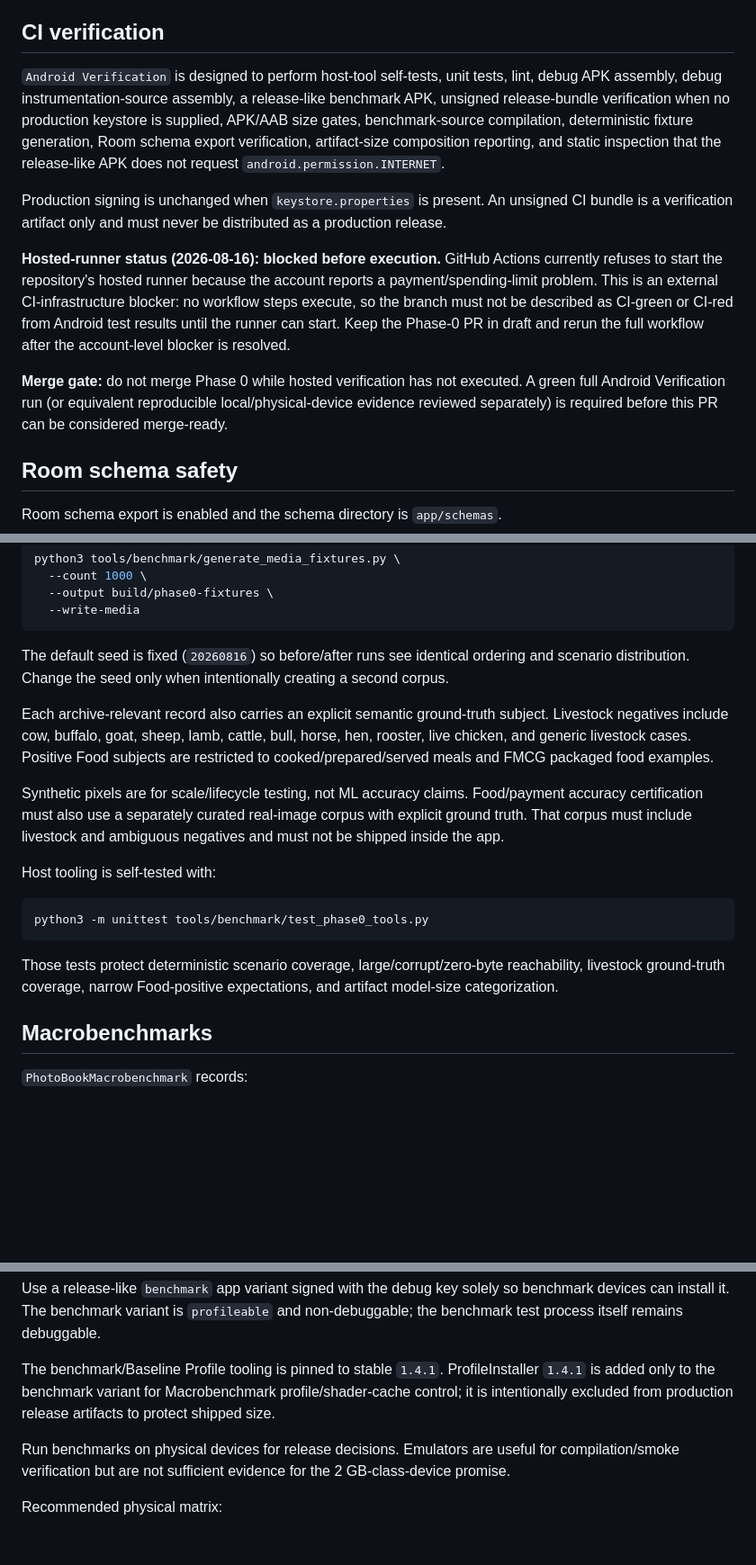
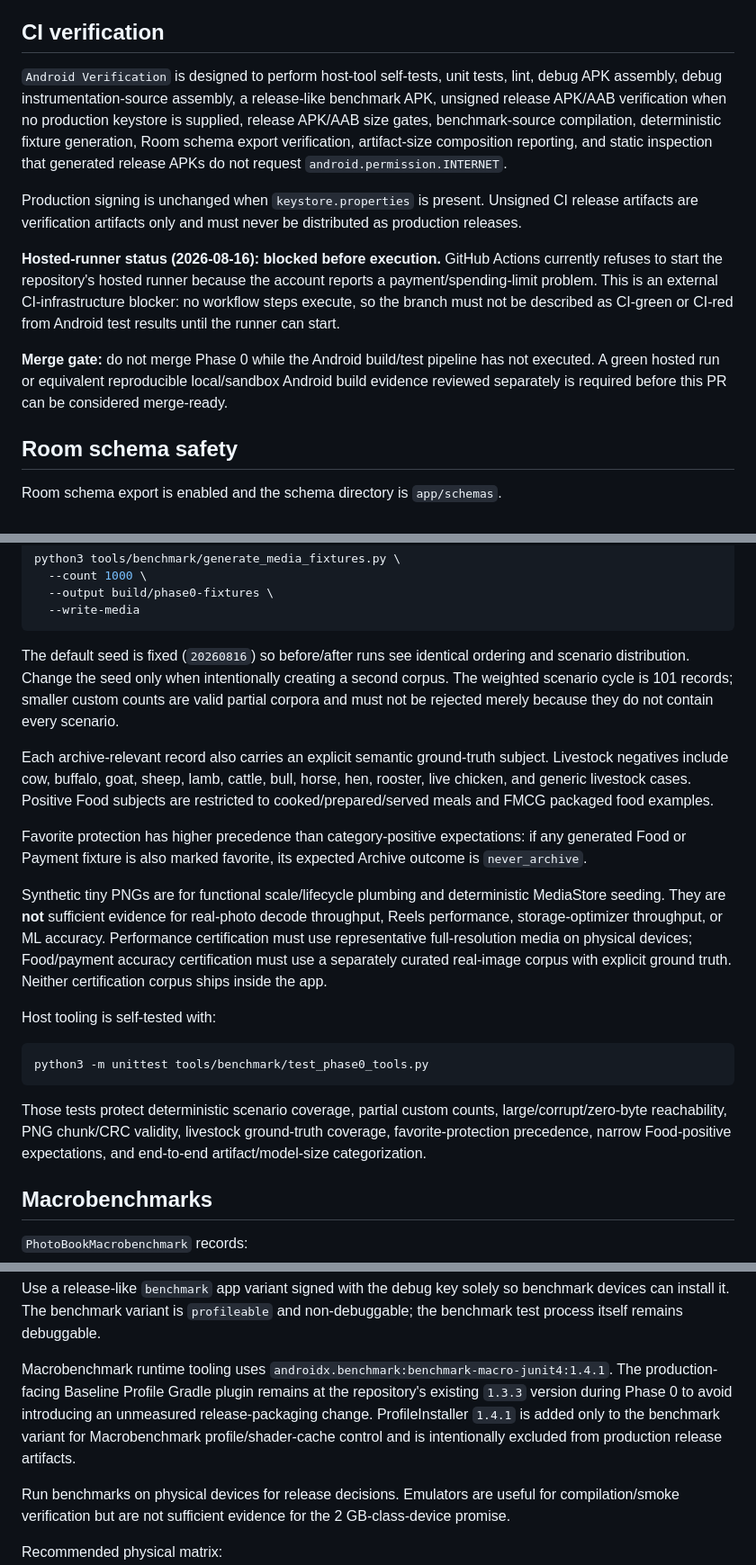
Before and after one commit to myProjectsRavi/photoBook, a Markdown page: docs/phase0-verification.md, 3 parts joined by grey strips. Shown at 90% size. Drawn GitHub-style; blank space fills up the shorter version.

Commit message:
phase0: document sandbox findings and benchmark purity

````diff
--- a/docs/phase0-verification.md
+++ b/docs/phase0-verification.md
@@ -14,13 +14,13 @@ Phase 0 exists to measure and protect PhotoBook before any core runtime architec
 
 ## CI verification
 
-`Android Verification` is designed to perform host-tool self-tests, unit tests, lint, debug APK assembly, debug instrumentation-source assembly, a release-like benchmark APK, unsigned release-bundle verification when no production keystore is supplied, APK/AAB size gates, benchmark-source compilation, deterministic fixture generation, Room schema export verification, artifact-size composition reporting, and static inspection that the release-like APK does not request `android.permission.INTERNET`.
+`Android Verification` is designed to perform host-tool self-tests, unit tests, lint, debug APK assembly, debug instrumentation-source assembly, a release-like benchmark APK, unsigned release APK/AAB verification when no production keystore is supplied, release APK/AAB size gates, benchmark-source compilation, deterministic fixture generation, Room schema export verification, artifact-size composition reporting, and static inspection that generated release APKs do not request `android.permission.INTERNET`.
 
-Production signing is unchanged when `keystore.properties` is present. An unsigned CI bundle is a verification artifact only and must never be distributed as a production release.
+Production signing is unchanged when `keystore.properties` is present. Unsigned CI release artifacts are verification artifacts only and must never be distributed as production releases.
 
-**Hosted-runner status (2026-08-16): blocked before execution.** GitHub Actions currently refuses to start the repository's hosted runner because the account reports a payment/spending-limit problem. This is an external CI-infrastructure blocker: no workflow steps execute, so the branch must not be described as CI-green or CI-red from Android test results until the runner can start. Keep the Phase-0 PR in draft and rerun the full workflow after the account-level blocker is resolved.
+**Hosted-runner status (2026-08-16): blocked before execution.** GitHub Actions currently refuses to start the repository's hosted runner because the account reports a payment/spending-limit problem. This is an external CI-infrastructure blocker: no workflow steps execute, so the branch must not be described as CI-green or CI-red from Android test results until the runner can start.
 
-**Merge gate:** do not merge Phase 0 while hosted verification has not executed. A green full Android Verification run (or equivalent reproducible local/physical-device evidence reviewed separately) is required before this PR can be considered merge-ready.
+**Merge gate:** do not merge Phase 0 while the Android build/test pipeline has not executed. A green hosted run or equivalent reproducible local/sandbox Android build evidence reviewed separately is required before this PR can be considered merge-ready.
 
 ## Room schema safety
 
@@ -47,11 +47,13 @@ python3 tools/benchmark/generate_media_fixtures.py \
   --write-media
 ```
 
-The default seed is fixed (`20260816`) so before/after runs see identical ordering and scenario distribution. Change the seed only when intentionally creating a second corpus.
+The default seed is fixed (`20260816`) so before/after runs see identical ordering and scenario distribution. Change the seed only when intentionally creating a second corpus. The weighted scenario cycle is 101 records; smaller custom counts are valid partial corpora and must not be rejected merely because they do not contain every scenario.
 
 Each archive-relevant record also carries an explicit semantic ground-truth subject. Livestock negatives include cow, buffalo, goat, sheep, lamb, cattle, bull, horse, hen, rooster, live chicken, and generic livestock cases. Positive Food subjects are restricted to cooked/prepared/served meals and FMCG packaged food examples.
 
-Synthetic pixels are for scale/lifecycle testing, not ML accuracy claims. Food/payment accuracy certification must also use a separately curated real-image corpus with explicit ground truth. That corpus must include livestock and ambiguous negatives and must not be shipped inside the app.
+Favorite protection has higher precedence than category-positive expectations: if any generated Food or Payment fixture is also marked favorite, its expected Archive outcome is `never_archive`.
+
+Synthetic tiny PNGs are for functional scale/lifecycle plumbing and deterministic MediaStore seeding. They are **not** sufficient evidence for real-photo decode throughput, Reels performance, storage-optimizer throughput, or ML accuracy. Performance certification must use representative full-resolution media on physical devices; Food/payment accuracy certification must use a separately curated real-image corpus with explicit ground truth. Neither certification corpus ships inside the app.
 
 Host tooling is self-tested with:
 
@@ -59,7 +61,7 @@ Host tooling is self-tested with:
 python3 -m unittest tools/benchmark/test_phase0_tools.py
 ```
 
-Those tests protect deterministic scenario coverage, large/corrupt/zero-byte reachability, livestock ground-truth coverage, narrow Food-positive expectations, and artifact model-size categorization.
+Those tests protect deterministic scenario coverage, partial custom counts, large/corrupt/zero-byte reachability, PNG chunk/CRC validity, livestock ground-truth coverage, favorite-protection precedence, narrow Food-positive expectations, and end-to-end artifact/model-size categorization.
 
 ## Macrobenchmarks
 
@@ -75,7 +77,7 @@ Interaction benchmarks wait for PhotoBook's existing enabled Reel Browsing actio
 
 Use a release-like `benchmark` app variant signed with the debug key solely so benchmark devices can install it. The benchmark variant is `profileable` and non-debuggable; the benchmark test process itself remains debuggable.
 
-The benchmark/Baseline Profile tooling is pinned to stable `1.4.1`. ProfileInstaller `1.4.1` is added only to the benchmark variant for Macrobenchmark profile/shader-cache control; it is intentionally excluded from production release artifacts to protect shipped size.
+Macrobenchmark runtime tooling uses `androidx.benchmark:benchmark-macro-junit4:1.4.1`. The production-facing Baseline Profile Gradle plugin remains at the repository's existing `1.3.3` version during Phase 0 to avoid introducing an unmeasured release-packaging change. ProfileInstaller `1.4.1` is added only to the benchmark variant for Macrobenchmark profile/shader-cache control and is intentionally excluded from production release artifacts.
 
 Run benchmarks on physical devices for release decisions. Emulators are useful for compilation/smoke verification but are not sufficient evidence for the 2 GB-class-device promise.
 
````
Also changed, not shown: other parts of docs/phase0-verification.md (+3 -1 lines).
